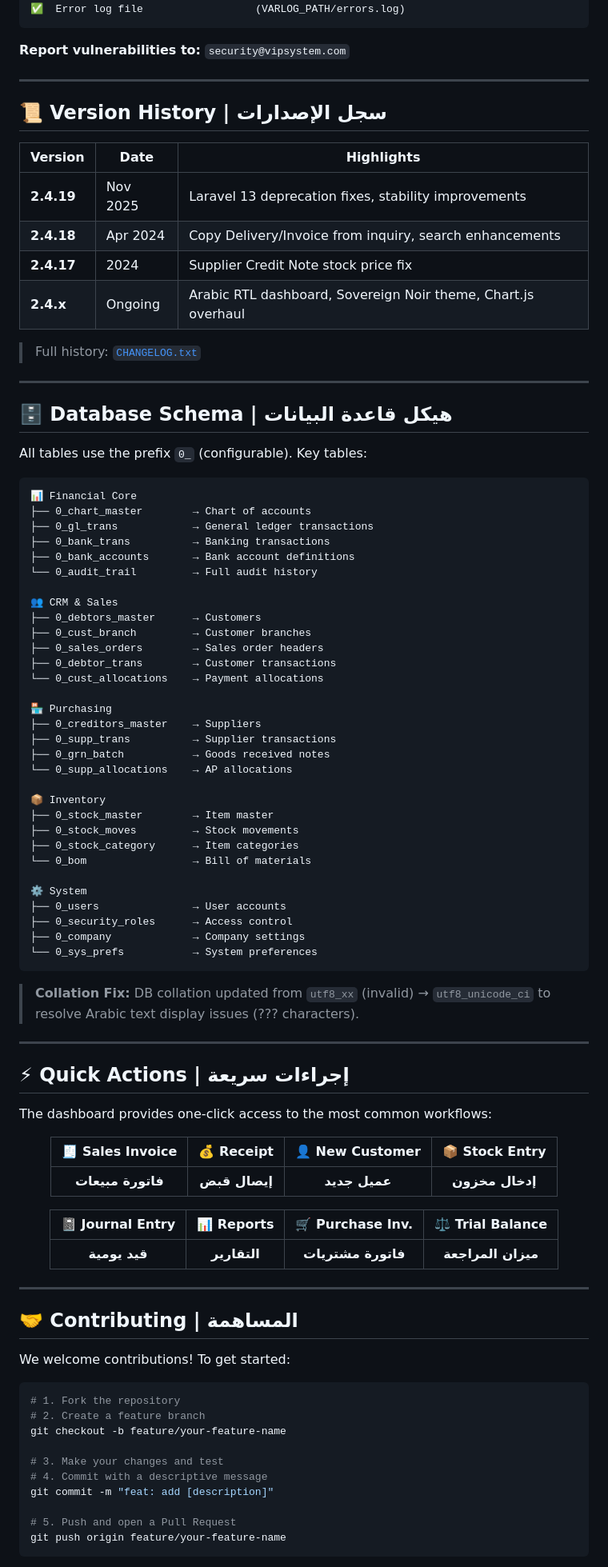
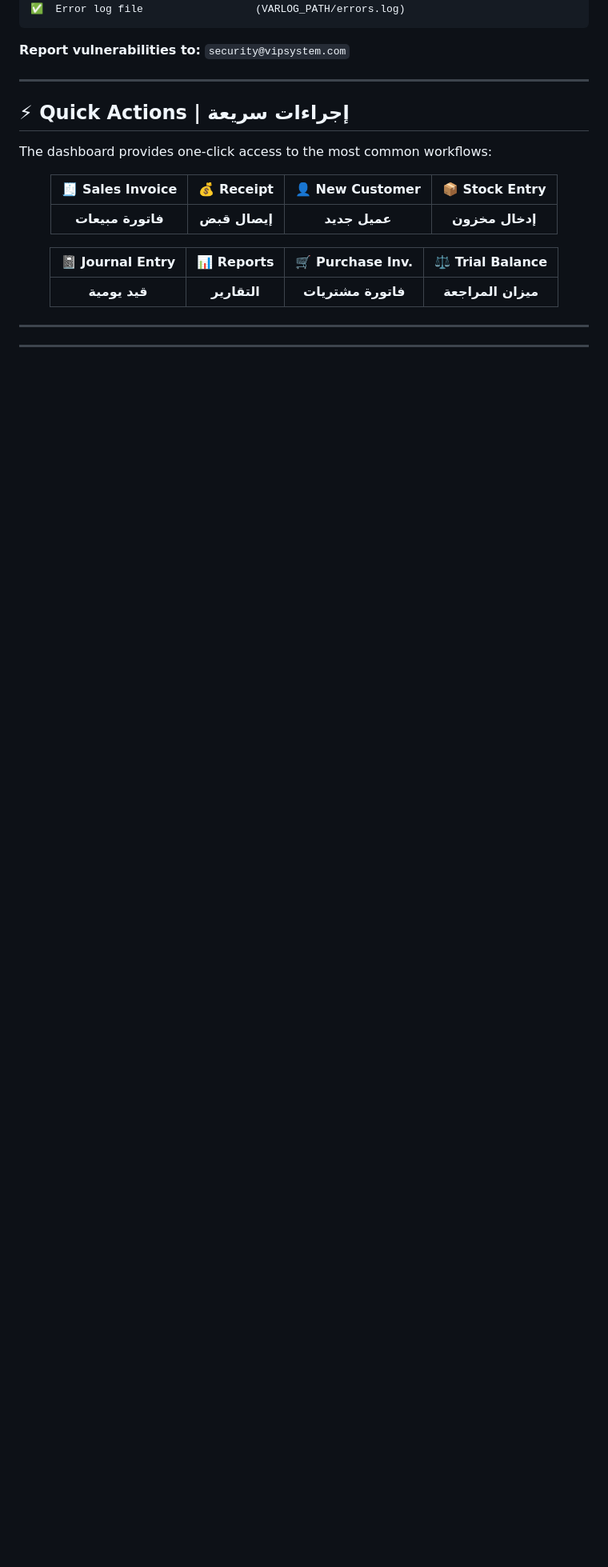
Before and after one commit to moh222salah/vipsystem, a Markdown page: README.md, the part around one of its changes. Shown at 80% size. Drawn GitHub-style; blank space fills up the shorter version.

````diff
--- a/README.md
+++ b/README.md
@@ -120,69 +120,6 @@ Designed for companies that demand **دقّة ماليّة** — financial preci
 ---
 
 <!-- ═══════════════════════════════════════════════════════════════ -->
-<!--                    VERSION HISTORY                              -->
-<!-- ═══════════════════════════════════════════════════════════════ -->
-
-## 📜 Version History | سجل الإصدارات
-
-| Version | Date | Highlights |
-|---------|------|------------|
-| **2.4.19** | Nov 2025 | Laravel 13 deprecation fixes, stability improvements |
-| **2.4.18** | Apr 2024 | Copy Delivery/Invoice from inquiry, search enhancements |
-| **2.4.17** | 2024 | Supplier Credit Note stock price fix |
-| **2.4.x** | Ongoing | Arabic RTL dashboard, Sovereign Noir theme, Chart.js overhaul |
-
-> Full history: [`CHANGELOG.txt`](./CHANGELOG.txt)
-
----
-
-<!-- ═══════════════════════════════════════════════════════════════ -->
-<!--                  DATABASE SCHEMA OVERVIEW                       -->
-<!-- ═══════════════════════════════════════════════════════════════ -->
-
-## 🗄️ Database Schema | هيكل قاعدة البيانات
-
-All tables use the prefix `0_` (configurable). Key tables:
-
-```
-📊 Financial Core
-├── 0_chart_master        → Chart of accounts
-├── 0_gl_trans            → General ledger transactions
-├── 0_bank_trans          → Banking transactions
-├── 0_bank_accounts       → Bank account definitions
-└── 0_audit_trail         → Full audit history
-
-👥 CRM & Sales
-├── 0_debtors_master      → Customers
-├── 0_cust_branch         → Customer branches
-├── 0_sales_orders        → Sales order headers
-├── 0_debtor_trans        → Customer transactions
-└── 0_cust_allocations    → Payment allocations
-
-🏪 Purchasing
-├── 0_creditors_master    → Suppliers
-├── 0_supp_trans          → Supplier transactions
-├── 0_grn_batch           → Goods received notes
-└── 0_supp_allocations    → AP allocations
-
-📦 Inventory
-├── 0_stock_master        → Item master
-├── 0_stock_moves         → Stock movements
-├── 0_stock_category      → Item categories
-└── 0_bom                 → Bill of materials
-
-⚙️ System
-├── 0_users               → User accounts
-├── 0_security_roles      → Access control
-├── 0_company             → Company settings
-└── 0_sys_prefs           → System preferences
-```
-
-> **Collation Fix:** DB collation updated from `utf8_xx` (invalid) → `utf8_unicode_ci` to resolve Arabic text display issues (??? characters).
-
----
-
-<!-- ═══════════════════════════════════════════════════════════════ -->
 <!--                    QUICK ACTIONS                                -->
 <!-- ═══════════════════════════════════════════════════════════════ -->
 
@@ -203,25 +140,3 @@ The dashboard provides one-click access to the most common workflows:
 </div>
 
 ---
-
-<!-- ═══════════════════════════════════════════════════════════════ -->
-<!--                   CONTRIBUTING                                  -->
-<!-- ═══════════════════════════════════════════════════════════════ -->
-
-## 🤝 Contributing | المساهمة
-
-We welcome contributions! To get started:
-
-```bash
-# 1. Fork the repository
-# 2. Create a feature branch
-git checkout -b feature/your-feature-name
-
-# 3. Make your changes and test
-# 4. Commit with a descriptive message
-git commit -m "feat: add [description]"
-
-# 5. Push and open a Pull Request
-git push origin feature/your-feature-name
-```
-
````
Also changed, not shown: other parts of README.md (+1 -27 lines).
